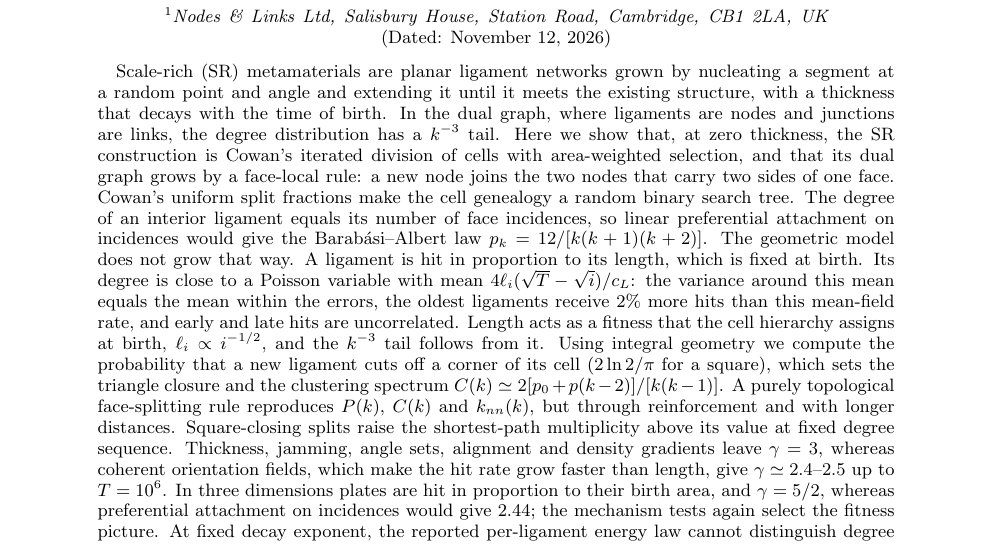
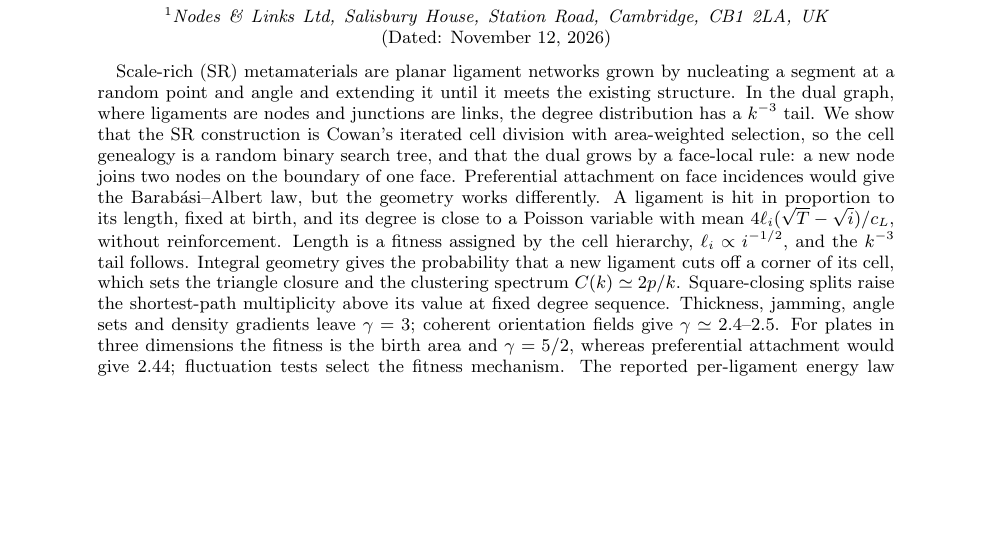
Before and after one commit to av2atgh/scalerich, a LaTeX paper (manuscript.tex): part of page 1 of 10, cut so that both start at the same text, the shorter picture padded with empty space. Compiled offline with pdfLaTeX.

Commit message:
Shorten abstract to 1602 characters (arXiv limit 1920)

```diff
--- a/manuscript.tex
+++ b/manuscript.tex
@@ -16,32 +16,23 @@
 \begin{abstract}
 Scale-rich (SR) metamaterials are planar ligament networks grown by nucleating a
 segment at a random point and angle and extending it until it meets the existing
-structure, with a thickness that decays with the time of birth. In the dual graph,
-where ligaments are nodes and junctions are links, the degree distribution has a
-$k^{-3}$ tail. Here we show that, at zero thickness, the SR construction is Cowan's
-iterated division of cells with area-weighted selection, and that its dual graph grows
-by a face-local rule: a new node joins the two nodes that carry two sides of one face.
-Cowan's uniform split fractions make the cell genealogy a random binary search tree.
-The degree of an interior ligament equals its number of face incidences, so linear
-preferential attachment on incidences would give the Barab\'asi--Albert law
-$p_k=12/[k(k+1)(k+2)]$. The geometric model does not grow that way. A ligament is hit
-in proportion to its length, which is fixed at birth. Its degree is close to a Poisson
-variable with mean $4\ell_i(\sqrt T-\sqrt i)/c_L$: the variance around this mean equals
-the mean within the errors, the oldest ligaments receive $2\%$ more hits than this
-mean-field rate, and early and late hits are uncorrelated.
-Length acts as a fitness that the cell hierarchy assigns at birth,
-$\ell_i\propto i^{-1/2}$, and the $k^{-3}$ tail follows from it. Using integral geometry we compute the probability that a new
-ligament cuts off a corner of its cell ($2\ln2/\pi$ for a square), which sets the
-triangle closure and the clustering spectrum $C(k)\simeq2[p_0+p(k-2)]/[k(k-1)]$. A
-purely topological face-splitting rule reproduces $P(k)$, $C(k)$ and $k_{nn}(k)$, but
-through reinforcement and with longer distances. Square-closing splits raise the
-shortest-path multiplicity above its value at fixed degree sequence. Thickness,
-jamming, angle sets, alignment and density gradients leave $\gamma=3$, whereas coherent
-orientation fields, which make the hit rate grow faster than length, give
-$\gamma\simeq2.4$--$2.5$ up to $T=10^6$. In three dimensions plates are hit in proportion
-to their birth area, and $\gamma=5/2$, whereas preferential attachment on incidences would
-give $2.44$; the mechanism tests again select the fitness picture. At fixed decay exponent, the reported
-per-ligament energy law cannot distinguish degree from length or age.
+structure. In the dual graph, where ligaments are nodes and junctions are links, the
+degree distribution has a $k^{-3}$ tail. We show that the SR construction is Cowan's
+iterated cell division with area-weighted selection, so the cell genealogy is a random
+binary search tree, and that the dual grows by a face-local rule: a new node joins two
+nodes on the boundary of one face. Preferential attachment on face incidences would give
+the Barab\'asi--Albert law, but the geometry works differently. A ligament is hit in
+proportion to its length, fixed at birth, and its degree is close to a Poisson variable
+with mean $4\ell_i(\sqrt T-\sqrt i)/c_L$, without reinforcement. Length is a fitness
+assigned by the cell hierarchy, $\ell_i\propto i^{-1/2}$, and the $k^{-3}$ tail follows.
+Integral geometry gives the probability that a new ligament cuts off a corner of its
+cell, which sets the triangle closure and the clustering spectrum $C(k)\simeq2p/k$.
+Square-closing splits raise the shortest-path multiplicity above its value at fixed
+degree sequence. Thickness, jamming, angle sets and density gradients leave $\gamma=3$;
+coherent orientation fields give $\gamma\simeq2.4$--$2.5$. For plates in three
+dimensions the fitness is the birth area and $\gamma=5/2$, whereas preferential
+attachment would give $2.44$; fluctuation tests select the fitness mechanism. The
+reported per-ligament energy law cannot distinguish degree from length or age.
 \end{abstract}
 
 \maketitle
```
Also changed, not shown: manuscript.pdf.
